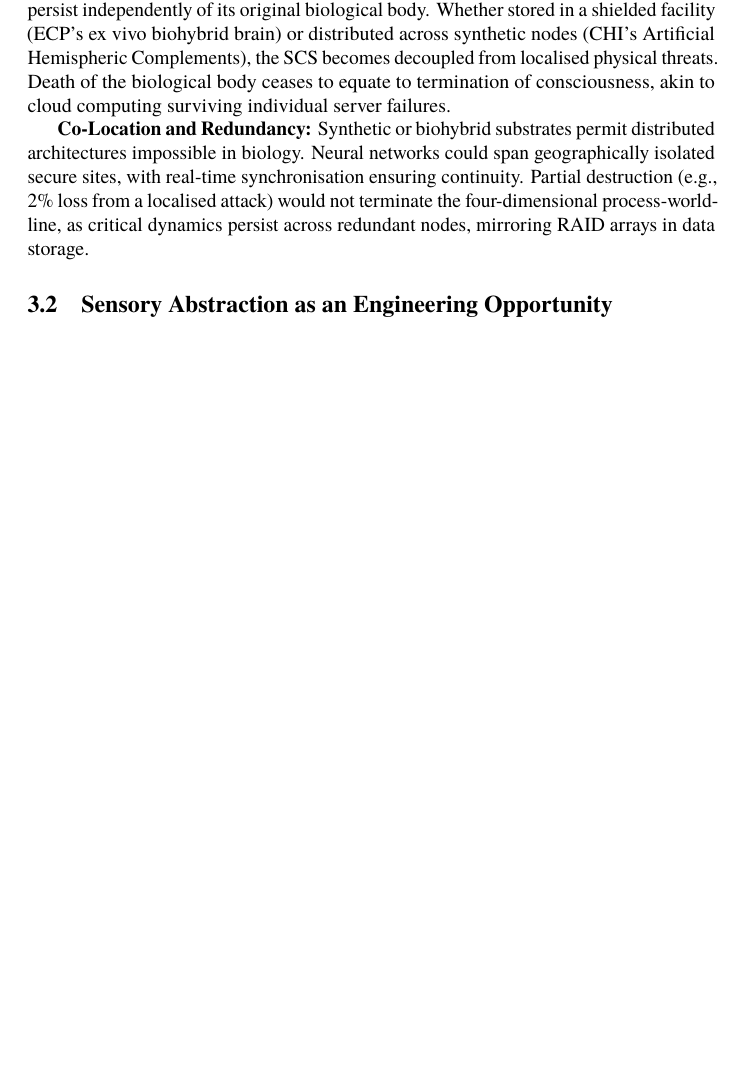
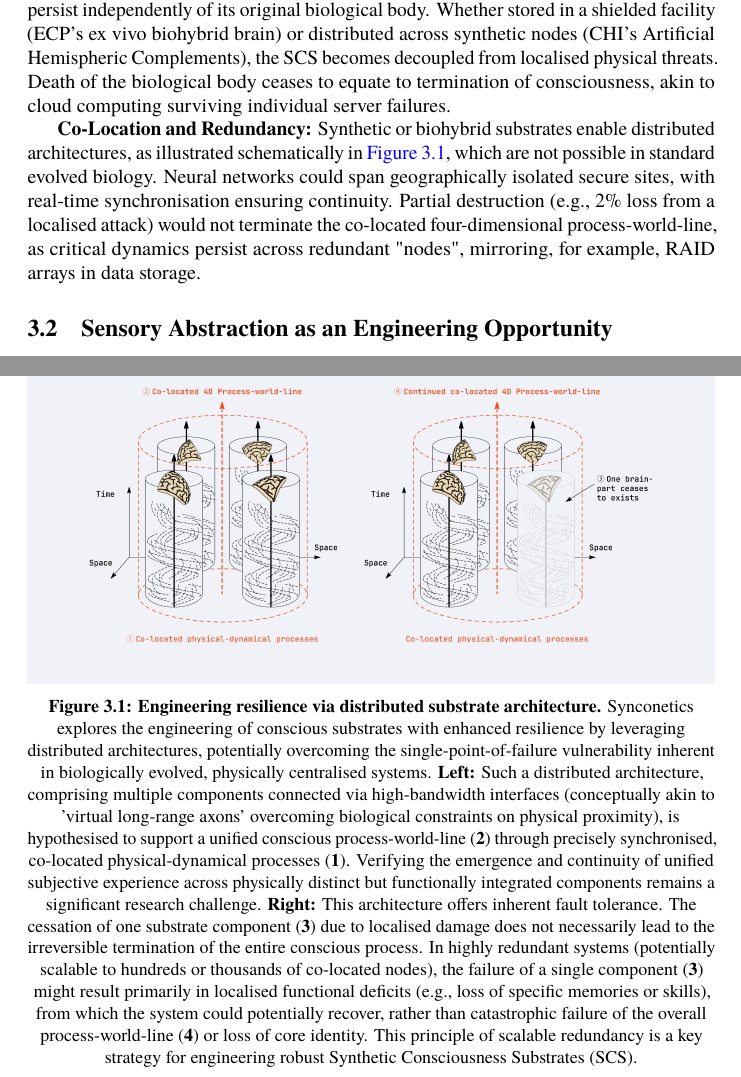
Before and after one commit to danburonline/public-writings, a LaTeX paper (02_essays/2025/002_essay/essay.tex): part of page 18 of 28 before the commit and two parts of pages 18 and 29 of 29 after it, the two joined at a grey line, cut so that both start at the same text, the shorter picture padded with empty space. Compiled offline with pdfLaTeX.

Commit message:
Add additional figure
One more to go!

```diff
--- a/02_essays/2025/002_essay/essay.tex
+++ b/02_essays/2025/002_essay/essay.tex
@@ -280,16 +280,16 @@
     Substrate engineering reveals critical underexplored avenues for systemic resilience. While methodological frontiers in this domain remain analytically open, we particularly encourage materials scientists and physicists to join these translational efforts.
   \end{quote}
 
-  % \begin{figure}[ht!]
-  %   \centering
-  %   \includegraphics[width=\textwidth]{figures/resilience-redundancy.png}
-  %   \caption{\% TODO: Engineering Resilience via Distributed Architecture. (A) A centralised biological substrate is vulnerable to catastrophic failure from localised damage, terminating the process-world-line. (B) A synconetic substrate (SCS) designed with distributed redundancy can maintain processual continuity even if individual components fail.}
-  %   \label{fig:resilience-redundancy}
-  % \end{figure}
+  \begin{figure}[ht!]
+    \centering
+    \includegraphics[width=\textwidth]{figures/co-located_4D-process-world-line.png}
+    \caption[Engineering resilience via distributed substrate architecture]{\textbf{Engineering resilience via distributed substrate architecture.} Synconetics explores the engineering of conscious substrates with enhanced resilience by leveraging distributed architectures, potentially overcoming the single-point-of-failure vulnerability inherent in biologically evolved, physically centralised systems. \textbf{Left:} Such a distributed architecture, comprising multiple components connected via high-bandwidth interfaces (conceptually akin to 'virtual long-range axons' overcoming biological constraints on physical proximity), is hypothesised to support a unified conscious process-world-line (\textbf{2}) through precisely synchronised, co-located physical-dynamical processes (\textbf{1}). Verifying the emergence and continuity of unified subjective experience across physically distinct but functionally integrated components remains a significant research challenge. \textbf{Right:} This architecture offers inherent fault tolerance. The cessation of one substrate component (\textbf{3}) due to localised damage does not necessarily lead to the irreversible termination of the entire conscious process. In highly redundant systems (potentially scalable to hundreds or thousands of co-located nodes), the failure of a single component (\textbf{3}) might result primarily in localised functional deficits (e.g., loss of specific memories or skills), from which the system could potentially recover, rather than catastrophic failure of the overall process-world-line (\textbf{4}) or loss of core identity. This principle of scalable redundancy is a key strategy for engineering robust Synthetic Consciousness Substrates (SCS).}
+    \label{fig:resilience-redundancy}
+  \end{figure}
 
   \textbf{Decoupling Agency from Embodiment:} Both methodologies enable the SCS to persist independently of its original biological body. Whether stored in a shielded facility (ECP’s ex vivo biohybrid brain) or distributed across synthetic nodes (CHI’s Artificial Hemispheric Complements), the SCS becomes decoupled from localised physical threats. Death of the biological body ceases to equate to termination of consciousness, akin to cloud computing surviving individual server failures.
 
-  \textbf{Co-Location and Redundancy:} Synthetic or biohybrid substrates permit distributed architectures impossible in biology. Neural networks could span geographically isolated secure sites, with real-time synchronisation ensuring continuity. Partial destruction (e.g., 2\% loss from a localised attack) would not terminate the four-dimensional process-world-line, as critical dynamics persist across redundant nodes, mirroring RAID arrays in data storage.
+  \textbf{Co-Location and Redundancy:} Synthetic or biohybrid substrates enable distributed architectures, as illustrated schematically in \autoref{fig:resilience-redundancy}, which are not possible in standard evolved biology. Neural networks could span geographically isolated secure sites, with real-time synchronisation ensuring continuity. Partial destruction (e.g., 2\% loss from a localised attack) would not terminate the co-located four-dimensional process-world-line, as critical dynamics persist across redundant "nodes", mirroring, for example, RAID arrays in data storage.
 
   \subsection{Sensory Abstraction as an Engineering Opportunity}
   \label{sec:sensory-abstraction}
```
Also changed, not shown: 02_essays/2025/002_essay/figures/co-located_4D-process-world-line.png (added).
